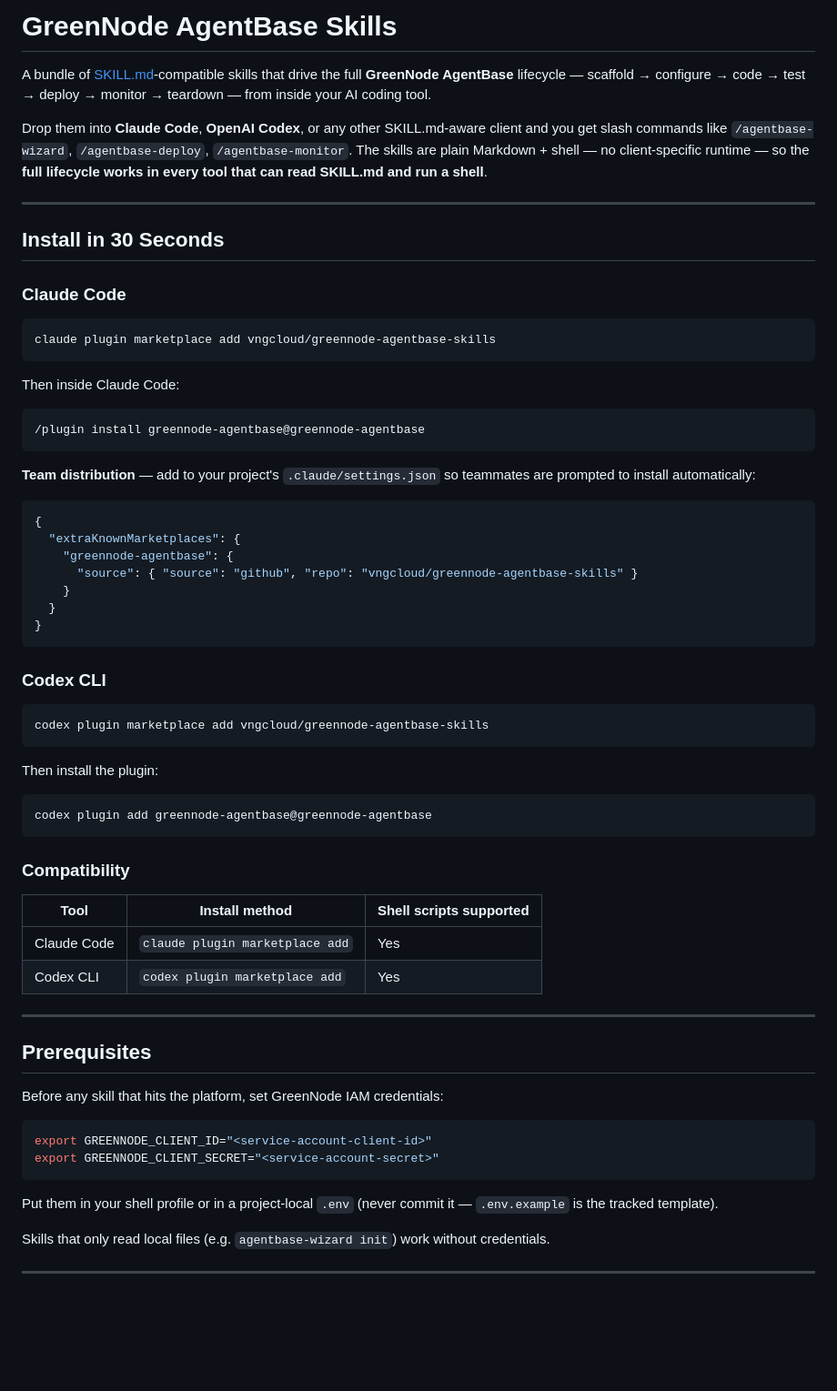
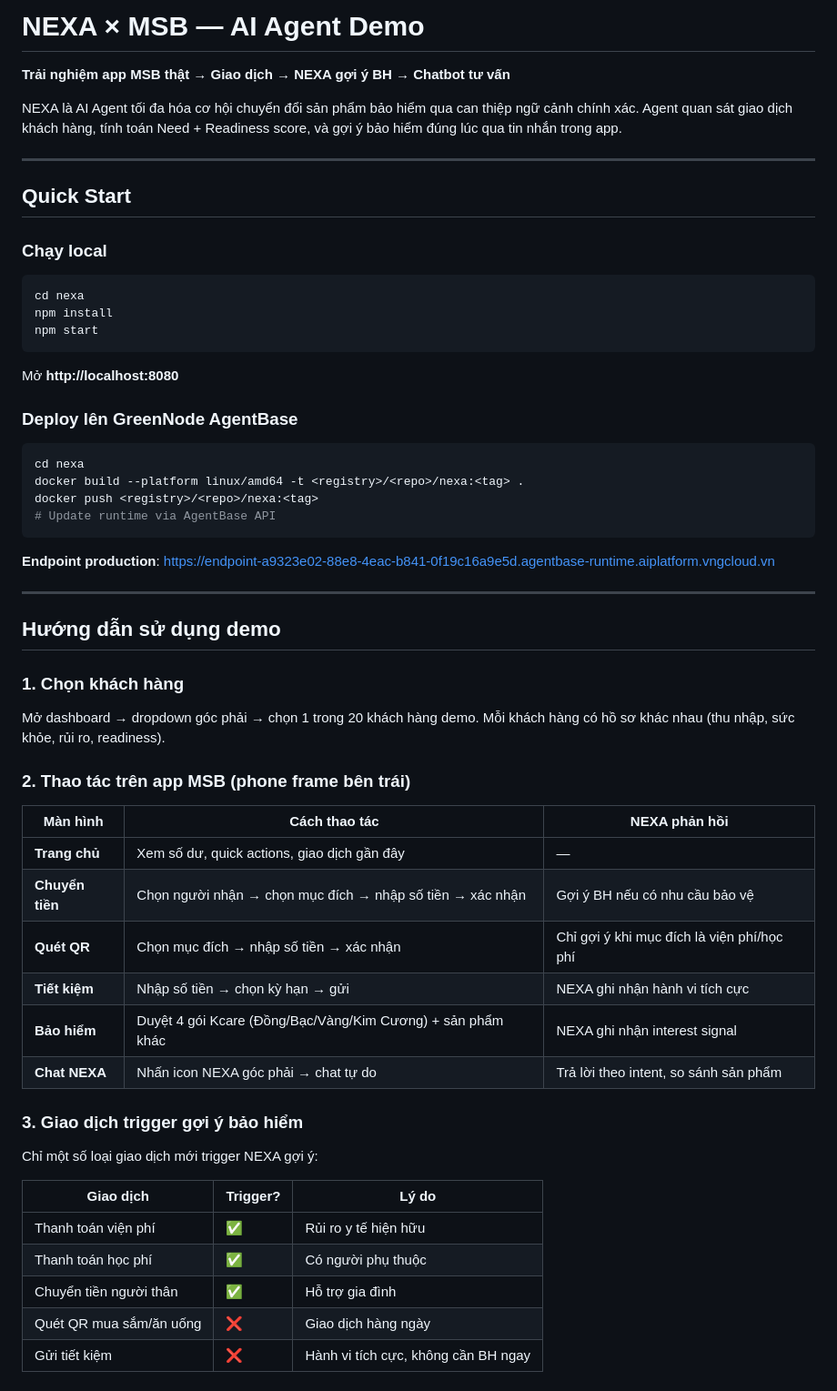
Before and after one commit to cuongduongcoc/agent, a Markdown page: README.md, the part around one of its changes. Shown at 91% size. Drawn GitHub-style; blank space fills up the shorter version.

````diff
--- a/README.md
+++ b/README.md
@@ -1,68 +1,62 @@
-# GreenNode AgentBase Skills
+# NEXA × MSB — AI Agent Demo
 
-A bundle of [SKILL.md](https://www.mintlify.com/blog/skill-md)-compatible skills that drive the full **GreenNode AgentBase** lifecycle — scaffold → configure → code → test → deploy → monitor → teardown — from inside your AI coding tool.
+**Trải nghiệm app MSB thật → Giao dịch → NEXA gợi ý BH → Chatbot tư vấn**
 
-Drop them into **Claude Code**, **OpenAI Codex**, or any other SKILL.md-aware client and you get slash commands like `/agentbase-wizard`, `/agentbase-deploy`, `/agentbase-monitor`. The skills are plain Markdown + shell — no client-specific runtime — so the **full lifecycle works in every tool that can read SKILL.md and run a shell**.
+NEXA là AI Agent tối đa hóa cơ hội chuyển đổi sản phẩm bảo hiểm qua can thiệp ngữ cảnh chính xác. Agent quan sát giao dịch khách hàng, tính toán Need + Readiness score, và gợi ý bảo hiểm đúng lúc qua tin nhắn trong app.
 
 ---
 
-## Install in 30 Seconds
+## Quick Start
 
-### Claude Code
+### Chạy local
 
 ```bash
-claude plugin marketplace add vngcloud/greennode-agentbase-skills
+cd nexa
+npm install
+npm start
 ```
 
-Then inside Claude Code:
+Mở **http://localhost:8080**
 
-```
-/plugin install greennode-agentbase@greennode-agentbase
+### Deploy lên GreenNode AgentBase
+
+```bash
+cd nexa
+docker build --platform linux/amd64 -t <registry>/<repo>/nexa:<tag> .
+docker push <registry>/<repo>/nexa:<tag>
+# Update runtime via AgentBase API
 ```
 
-**Team distribution** — add to your project's `.claude/settings.json` so teammates are prompted to install automatically:
-
-```json
-{
-  "extraKnownMarketplaces": {
-    "greennode-agentbase": {
-      "source": { "source": "github", "repo": "vngcloud/greennode-agentbase-skills" }
-    }
-  }
-}
-```
-
-### Codex CLI
-
-```bash
-codex plugin marketplace add vngcloud/greennode-agentbase-skills
-```
-
-Then install the plugin:
-
-```bash
-codex plugin add greennode-agentbase@greennode-agentbase
-```
-
-### Compatibility
-
-| Tool | Install method | Shell scripts supported |
-|---|---|---|
-| Claude Code | `claude plugin marketplace add` | Yes |
-| Codex CLI | `codex plugin marketplace add` | Yes |
-
+**Endpoint production**: https://endpoint-a9323e02-88e8-4eac-b841-0f19c16a9e5d.agentbase-runtime.aiplatform.vngcloud.vn
 
 ---
 
-## Prerequisites
+## Hướng dẫn sử dụng demo
 
-Before any skill that hits the platform, set GreenNode IAM credentials:
+### 1. Chọn khách hàng
 
-```bash
-export GREENNODE_CLIENT_ID="<service-account-client-id>"
-export GREENNODE_CLIENT_SECRET="<service-account-secret>"
-```
+Mở dashboard → dropdown góc phải → chọn 1 trong 20 khách hàng demo. Mỗi khách hàng có hồ sơ khác nhau (thu nhập, sức khỏe, rủi ro, readiness).
 
-Put them in your shell profile or in a project-local `.env` (never commit it — `.env.example` is the tracked template).
+### 2. Thao tác trên app MSB (phone frame bên trái)
 
-Skills that only read local files (e.g. `agentbase-wizard init`) work without credentials.
+| Màn hình | Cách thao tác | NEXA phản hồi |
+|----------|--------------|---------------|
+| **Trang chủ** | Xem số dư, quick actions, giao dịch gần đây | — |
+| **Chuyển tiền** | Chọn người nhận → chọn mục đích → nhập số tiền → xác nhận | Gợi ý BH nếu có nhu cầu bảo vệ |
+| **Quét QR** | Chọn mục đích → nhập số tiền → xác nhận | Chỉ gợi ý khi mục đích là viện phí/học phí |
+| **Tiết kiệm** | Nhập số tiền → chọn kỳ hạn → gửi | NEXA ghi nhận hành vi tích cực |
+| **Bảo hiểm** | Duyệt 4 gói Kcare (Đồng/Bạc/Vàng/Kim Cương) + sản phẩm khác | NEXA ghi nhận interest signal |
+| **Chat NEXA** | Nhấn icon NEXA góc phải → chat tự do | Trả lời theo intent, so sánh sản phẩm |
+
+### 3. Giao dịch trigger gợi ý bảo hiểm
+
+Chỉ một số loại giao dịch mới trigger NEXA gợi ý:
+
+| Giao dịch | Trigger? | Lý do |
+|-----------|----------|-------|
+| Thanh toán viện phí | ✅ | Rủi ro y tế hiện hữu |
+| Thanh toán học phí | ✅ | Có người phụ thuộc |
+| Chuyển tiền người thân | ✅ | Hỗ trợ gia đình |
+| Quét QR mua sắm/ăn uống | ❌ | Giao dịch hàng ngày |
+| Gửi tiết kiệm | ❌ | Hành vi tích cực, không cần BH ngay |
+
````
Also changed, not shown: other parts of README.md (+154 -115 lines).
